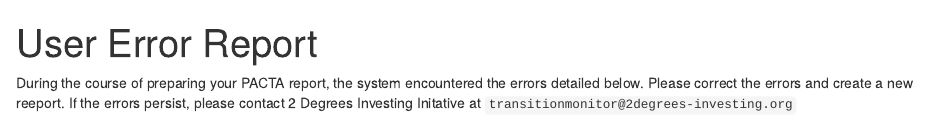
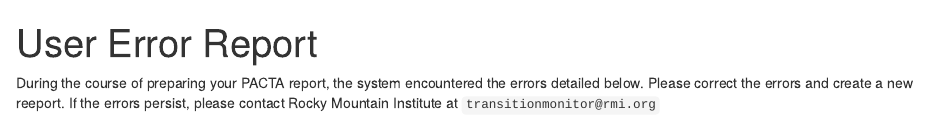
Before and after one commit to RMI-PACTA/workflow.transition.monitor, an R Markdown document (inst/rmd/user_errors.Rmd): the page in a window 1100 px wide, from its top. Rendered offline with R 4.5, knitr and Pandoc, with nearby package versions; some code elsewhere in the file could not run offline.

Commit message:
Update contact info in user_errors.Rmd (#136)

````diff
--- a/inst/rmd/user_errors.Rmd
+++ b/inst/rmd/user_errors.Rmd
@@ -9,7 +9,7 @@ params:
 knitr::opts_chunk$set(echo = FALSE)
 ```
 
-During the course of preparing your PACTA report, the system encountered the errors detailed below. Please correct the errors and create a new reeport. If the errors persist, please contact 2 Degrees Investing Initative at `transitionmonitor@2degrees-investing.org`
+During the course of preparing your PACTA report, the system encountered the errors detailed below. Please correct the errors and create a new reeport. If the errors persist, please contact Rocky Mountain Institute at `transitionmonitor@rmi.org`
 
 ## Errors
 
````
